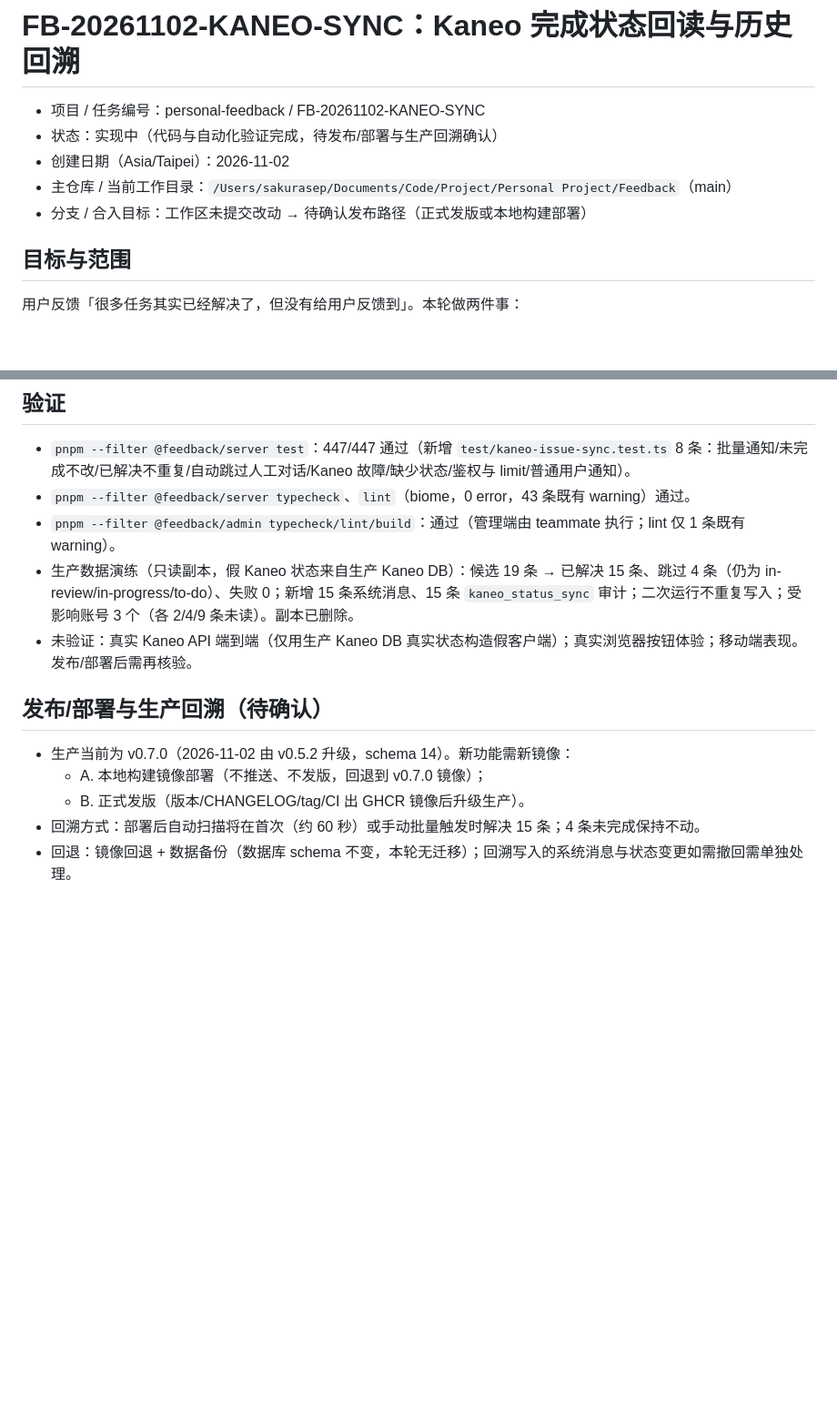
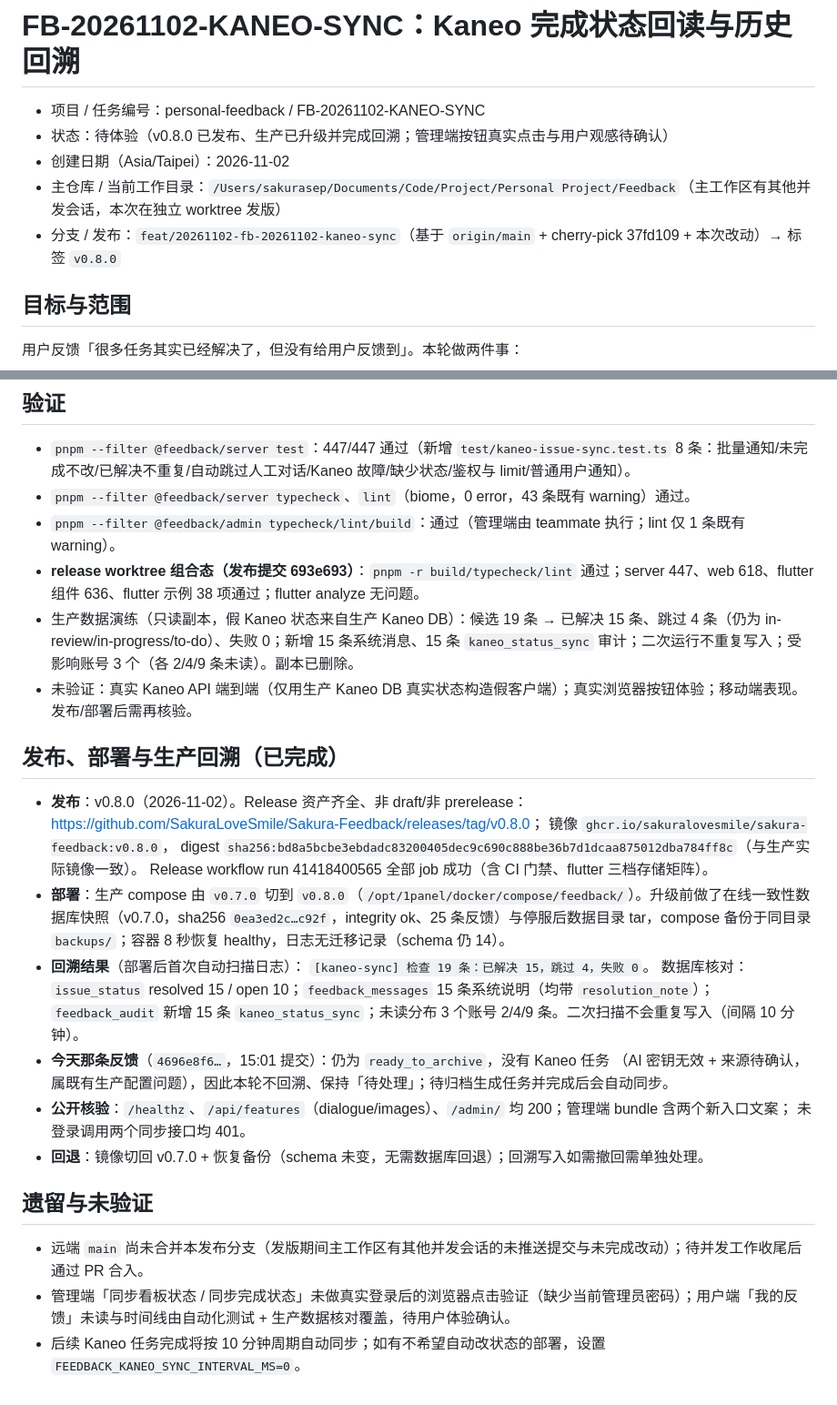
Before and after one commit to SakuraLoveSmile/Sakura-Feedback, a Markdown page: docs/tasks/20261102-feedback-kaneo-sync.md, 2 parts joined by grey strips. Shown at 91% size. GitHub-like rendering; blank space fills up the shorter version.

Commit message:
docs(task): 记录 Kaneo 完成状态回读 v0.8.0 发布、部署与回溯结果

```diff
--- a/docs/tasks/20261102-feedback-kaneo-sync.md
+++ b/docs/tasks/20261102-feedback-kaneo-sync.md
@@ -1,10 +1,10 @@
 # FB-20261102-KANEO-SYNC：Kaneo 完成状态回读与历史回溯
 
 - 项目 / 任务编号：personal-feedback / FB-20261102-KANEO-SYNC
-- 状态：实现中（代码与自动化验证完成，待发布/部署与生产回溯确认）
+- 状态：待体验（v0.8.0 已发布、生产已升级并完成回溯；管理端按钮真实点击与用户观感待确认）
 - 创建日期（Asia/Taipei）：2026-11-02
-- 主仓库 / 当前工作目录：`/Users/sakurasep/Documents/Code/Project/Personal Project/Feedback`（main）
-- 分支 / 合入目标：工作区未提交改动 → 待确认发布路径（正式发版或本地构建部署）
+- 主仓库 / 当前工作目录：`/Users/sakurasep/Documents/Code/Project/Personal Project/Feedback`（主工作区有其他并发会话，本次在独立 worktree 发版）
+- 分支 / 发布：`feat/20261102-fb-20261102-kaneo-sync`（基于 `origin/main` + cherry-pick 37fd109 + 本次改动）→ 标签 `v0.8.0`
 
 ## 目标与范围
 
@@ -36,13 +36,30 @@
 - `pnpm --filter @feedback/server test`：447/447 通过（新增 `test/kaneo-issue-sync.test.ts` 8 条：批量通知/未完成不改/已解决不重复/自动跳过人工对话/Kaneo 故障/缺少状态/鉴权与 limit/普通用户通知）。
 - `pnpm --filter @feedback/server typecheck`、`lint`（biome，0 error，43 条既有 warning）通过。
 - `pnpm --filter @feedback/admin typecheck/lint/build`：通过（管理端由 teammate 执行；lint 仅 1 条既有 warning）。
+- **release worktree 组合态（发布提交 693e693）**：`pnpm -r build/typecheck/lint` 通过；server 447、web 618、flutter 组件 636、flutter 示例 38 项通过；flutter analyze 无问题。
 - 生产数据演练（只读副本，假 Kaneo 状态来自生产 Kaneo DB）：候选 19 条 → 已解决 15 条、跳过 4 条（仍为 in-review/in-progress/to-do）、失败 0；新增 15 条系统消息、15 条 `kaneo_status_sync` 审计；二次运行不重复写入；受影响账号 3 个（各 2/4/9 条未读）。副本已删除。
 - 未验证：真实 Kaneo API 端到端（仅用生产 Kaneo DB 真实状态构造假客户端）；真实浏览器按钮体验；移动端表现。发布/部署后需再核验。
 
-## 发布/部署与生产回溯（待确认）
+## 发布、部署与生产回溯（已完成）
 
-- 生产当前为 v0.7.0（2026-11-02 由 v0.5.2 升级，schema 14）。新功能需新镜像：
-  - A. 本地构建镜像部署（不推送、不发版，回退到 v0.7.0 镜像）；
-  - B. 正式发版（版本/CHANGELOG/tag/CI 出 GHCR 镜像后升级生产）。
-- 回溯方式：部署后自动扫描将在首次（约 60 秒）或手动批量触发时解决 15 条；4 条未完成保持不动。
-- 回退：镜像回退 + 数据备份（数据库 schema 不变，本轮无迁移）；回溯写入的系统消息与状态变更如需撤回需单独处理。
+- **发布**：v0.8.0（2026-11-02）。Release 资产齐全、非 draft/非 prerelease：
+  <https://github.com/SakuraLoveSmile/Sakura-Feedback/releases/tag/v0.8.0>；
+  镜像 `ghcr.io/sakuralovesmile/sakura-feedback:v0.8.0`，
+  digest `sha256:bd8a5bcbe3ebdadc83200405dec9c690c888be36b7d1dcaa875012dba784ff8c`（与生产实际镜像一致）。
+  Release workflow run 41418400565 全部 job 成功（含 CI 门禁、flutter 三档存储矩阵）。
+- **部署**：生产 compose 由 `v0.7.0` 切到 `v0.8.0`（`/opt/1panel/docker/compose/feedback/`）。升级前做了在线一致性数据库快照（v0.7.0，sha256 `0ea3ed2c…c92f`，integrity ok、25 条反馈）与停服后数据目录 tar，compose 备份于同目录 `backups/`；容器 8 秒恢复 healthy，日志无迁移记录（schema 仍 14）。
+- **回溯结果**（部署后首次自动扫描日志）：
+  `[kaneo-sync] 检查 19 条：已解决 15，跳过 4，失败 0`。
+  数据库核对：`issue_status` resolved 15 / open 10；`feedback_messages` 15 条系统说明（均带 `resolution_note`）；
+  `feedback_audit` 新增 15 条 `kaneo_status_sync`；未读分布 3 个账号 2/4/9 条。二次扫描不会重复写入（间隔 10 分钟）。
+- **今天那条反馈**（`4696e8f6…`，15:01 提交）：仍为 `ready_to_archive`，没有 Kaneo 任务
+  （AI 密钥无效 + 来源待确认，属既有生产配置问题），因此本轮不回溯、保持「待处理」；待归档生成任务并完成后会自动同步。
+- **公开核验**：`/healthz`、`/api/features`（dialogue/images）、`/admin/` 均 200；管理端 bundle 含两个新入口文案；
+  未登录调用两个同步接口均 401。
+- **回退**：镜像切回 v0.7.0 + 恢复备份（schema 未变，无需数据库回退）；回溯写入如需撤回需单独处理。
+
+## 遗留与未验证
+
+- 远端 `main` 尚未合并本发布分支（发版期间主工作区有其他并发会话的未推送提交与未完成改动）；待并发工作收尾后通过 PR 合入。
+- 管理端「同步看板状态 / 同步完成状态」未做真实登录后的浏览器点击验证（缺少当前管理员密码）；用户端「我的反馈」未读与时间线由自动化测试 + 生产数据核对覆盖，待用户体验确认。
+- 后续 Kaneo 任务完成将按 10 分钟周期自动同步；如有不希望自动改状态的部署，设置 `FEEDBACK_KANEO_SYNC_INTERVAL_MS=0`。
```
